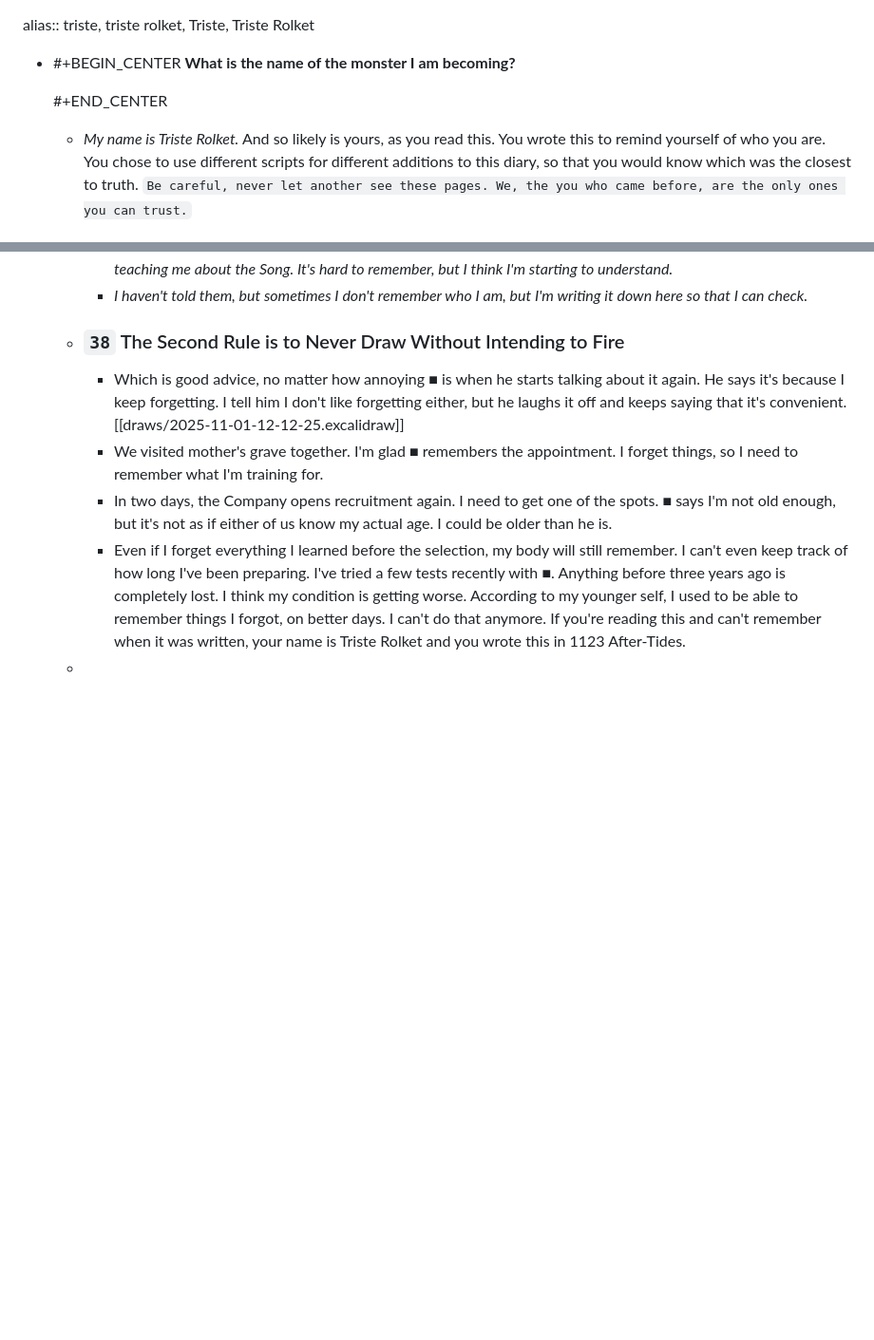
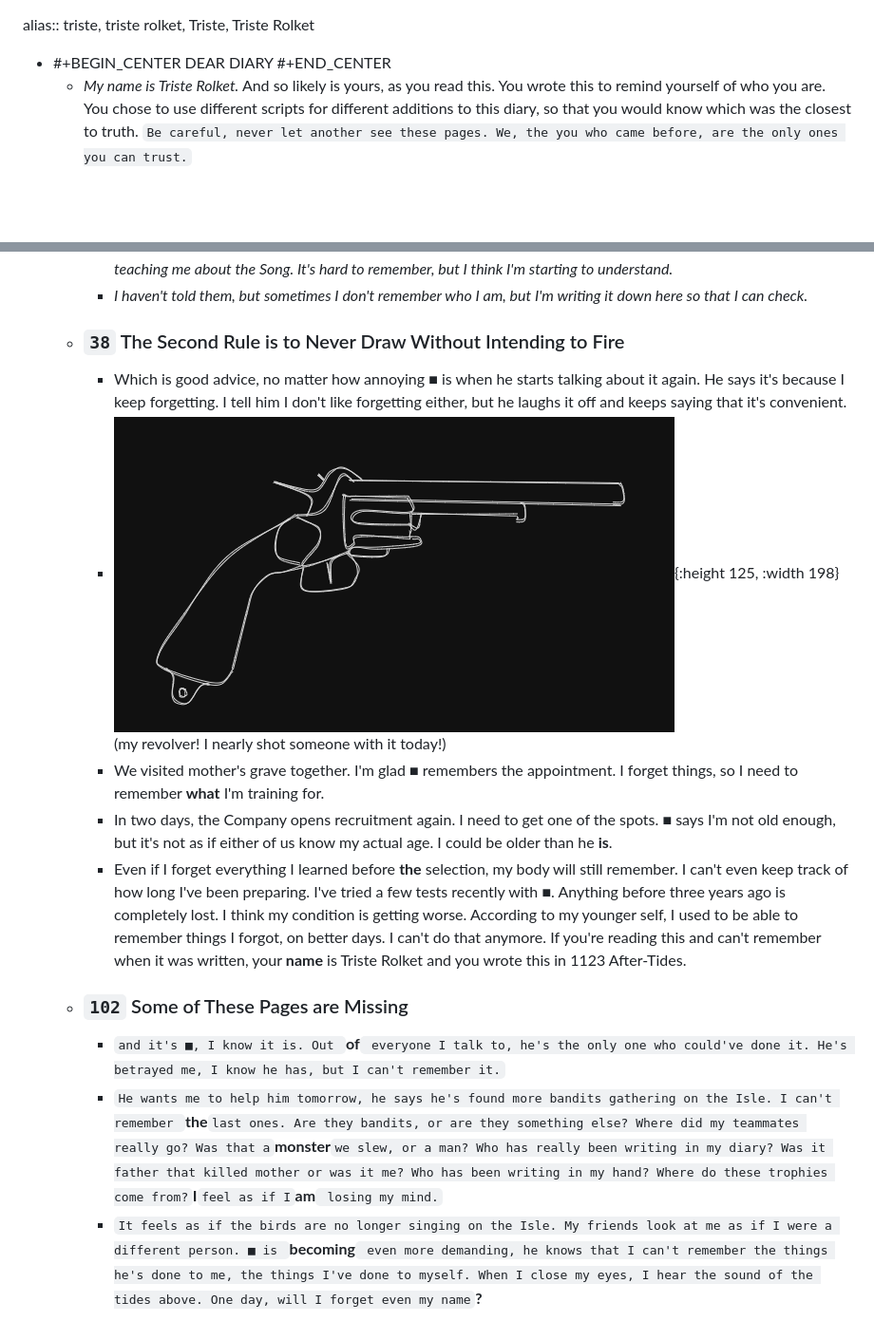
Before and after one commit to dz0u/dz0u.github.io, a Markdown page: pages/As Above So Below.md, 2 parts joined by grey strips. Shown: that part at 95% size. Rendered like a GitHub page; pictures changed too: assets/image_1762025495355_0.png (added); blank space fills up the shorter version.

Commit message:
backstoried

```diff
--- a/pages/As Above So Below.md
+++ b/pages/As Above So Below.md
@@ -1,8 +1,7 @@
 alias:: triste, triste rolket, Triste, Triste Rolket
 
 - #+BEGIN_CENTER
-  **What is the name of the monster I am becoming?**
-
+  DEAR DIARY
   #+END_CENTER
 	- *My name is Triste Rolket.* And so likely is yours, as you read this. You wrote this to remind yourself of who you are. You chose to use different scripts for different additions to this diary, so that you would know which was the closest to truth. `Be careful, never let another see these pages. We, the you who came before, are the only ones you can trust.`
 	- ### `1` *The Children of Adrets are always Adrets*
@@ -11,8 +10,12 @@ alias:: triste, triste rolket, Triste, Triste Rolket
 		- *I don't remember much after that. Father's been avoiding us. He looks at me as if I were a different person. I think he's going to leave. ■ visits all the time now. He's smart, but he's not like father. Mother tells me to listen to him. He's been teaching me about the Song. It's hard to remember, but I think I'm starting to understand.*
 		- *I haven't told them, but sometimes I don't remember who I am, but I'm writing it down here so that I can check.*
 	- ### `38` The Second Rule is to Never Draw Without Intending to Fire
-		- Which is good advice, no matter how annoying ■ is when he starts talking about it again. He says it's because I keep forgetting. I tell him I don't like forgetting either, but he laughs it off and keeps saying that it's convenient. [[draws/2025-11-01-12-12-25.excalidraw]]
-		- We visited mother's grave together. I'm glad ■ remembers the appointment. I forget things, so I need to remember what I'm training for.
-		- In two days, the Company opens recruitment again. I need to get one of the spots. ■ says I'm not old enough, but it's not as if either of us know my actual age. I could be older than he is.
-		- Even if I forget everything I learned before the selection, my body will still remember. I can't even keep track of how long I've been preparing. I've tried a few tests recently with ■. Anything before three years ago is completely lost. I think my condition is getting worse. According to my younger self, I used to be able to remember things I forgot, on better days. I can't do that anymore. If you're reading this and can't remember when it was written, your name is Triste Rolket and you wrote this in 1123 After-Tides.
-	-
+		- Which is good advice, no matter how annoying ■ is when he starts talking about it again. He says it's because I keep forgetting. I tell him I don't like forgetting either, but he laughs it off and keeps saying that it's convenient.
+		- ![image.png](../assets/image_1762025495355_0.png){:height 125, :width 198} (my revolver! I nearly shot someone with it today!)
+		- We visited mother's grave together. I'm glad ■ remembers the appointment. I forget things, so I need to remember **what** I'm training for.
+		- In two days, the Company opens recruitment again. I need to get one of the spots. ■ says I'm not old enough, but it's not as if either of us know my actual age. I could be older than he **is**.
+		- Even if I forget everything I learned before **the** selection, my body will still remember. I can't even keep track of how long I've been preparing. I've tried a few tests recently with ■. Anything before three years ago is completely lost. I think my condition is getting worse. According to my younger self, I used to be able to remember things I forgot, on better days. I can't do that anymore. If you're reading this and can't remember when it was written, your **name** is Triste Rolket and you wrote this in 1123 After-Tides.
+	- ### `102` Some of These Pages are Missing
+		- `and it's ■, I know it is. Out `**of**` everyone I talk to, he's the only one who could've done it. He's betrayed me, I know he has, but I can't remember it.`
+		- `He wants me to help him tomorrow, he says he's found more bandits gathering on the Isle. I can't remember `**the**` last ones. Are they bandits, or are they something else? Where did my teammates really go? Was that a `**monster**` we slew, or a man? Who has really been writing in my diary? Was it father that killed mother or was it me? Who has been writing in my hand? Where do these trophies come from? `**I**` feel as if I `**am**` losing my mind.`
+		- `It feels as if the birds are no longer singing on the Isle. My friends look at me as if I were a different person. ■ is `**becoming**` even more demanding, he knows that I can't remember the things he's done to me, the things I've done to myself. When I close my eyes, I hear the sound of the tides above. One day, will I forget even my name`**?**
```
Also changed, not shown: assets/image_1762028365702_0.png (added).
